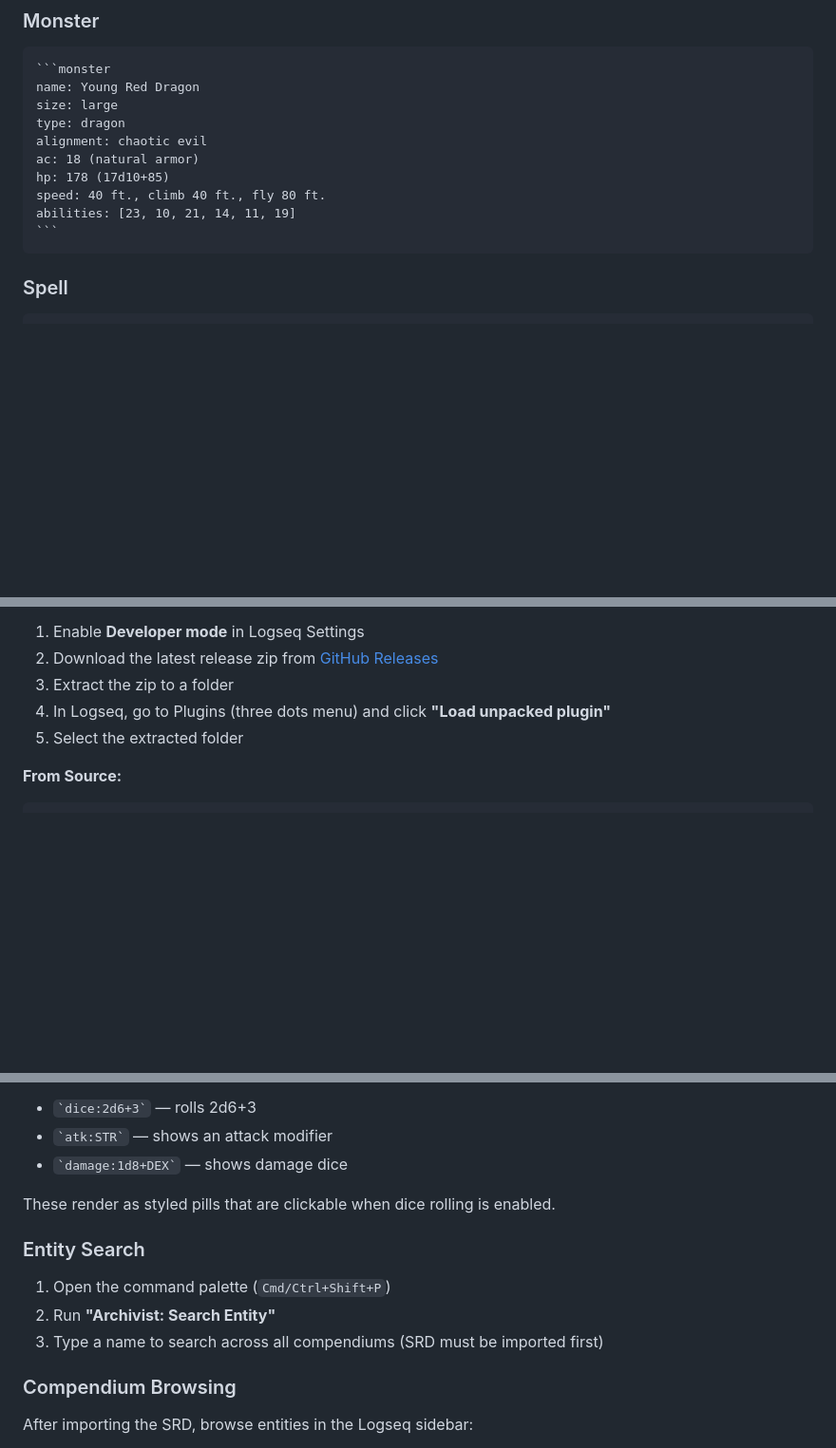
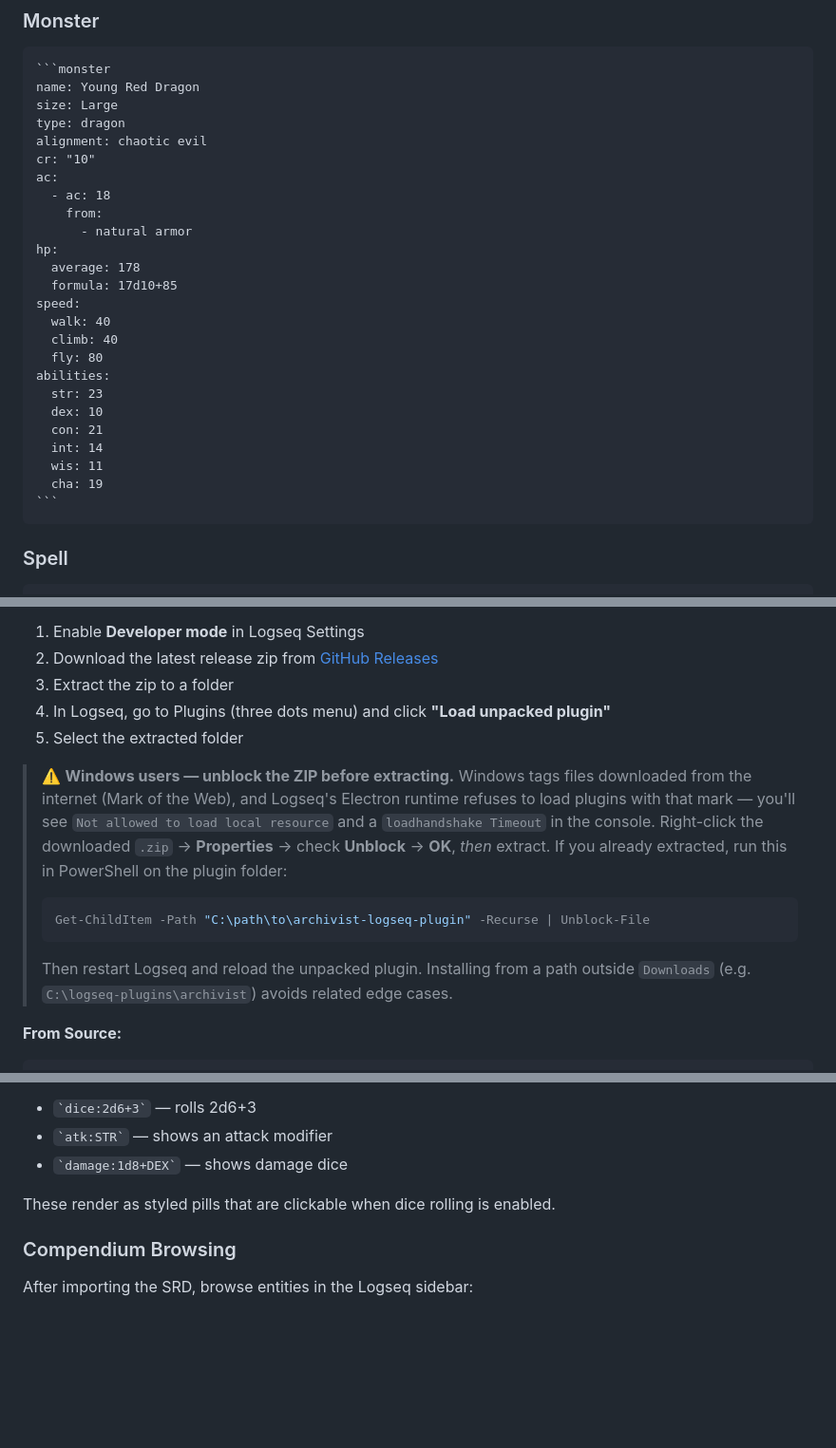
Before and after one commit to archivist-gg/archivist-logseq-plugin, a Markdown page: README.md, 3 parts joined by grey strips. Shown at 95% size. Rendered like a GitHub page; blank space fills up the shorter version.

Commit message:
docs: fix monster YAML schema, document Inquiry sidecar and Windows install
Correct the monster example to use structured ac/hp/speed/abilities matching
the parser contract, document the archivist-bridge sidecar and Archivist
Inquiry panel, and add a Windows Mark-of-the-Web unblock note to prevent
the loadhandshake timeout on unpacked installs.

Co-Authored-By: Claude Opus 4.7 (1M context) <noreply@anthropic.com>

`````diff
--- a/README.md
+++ b/README.md
@@ -20,13 +20,28 @@ Create a fenced code block with the appropriate language tag:
 ````markdown
 ```monster
 name: Young Red Dragon
-size: large
+size: Large
 type: dragon
 alignment: chaotic evil
-ac: 18 (natural armor)
-hp: 178 (17d10+85)
-speed: 40 ft., climb 40 ft., fly 80 ft.
-abilities: [23, 10, 21, 14, 11, 19]
+cr: "10"
+ac:
+  - ac: 18
+    from:
+      - natural armor
+hp:
+  average: 178
+  formula: 17d10+85
+speed:
+  walk: 40
+  climb: 40
+  fly: 80
+abilities:
+  str: 23
+  dex: 10
+  con: 21
+  int: 14
+  wis: 11
+  cha: 19
 ```
 ````
 
@@ -73,6 +88,14 @@ Search "Archivist" in the Logseq plugin marketplace.
 4. In Logseq, go to Plugins (three dots menu) and click **"Load unpacked plugin"**
 5. Select the extracted folder
 
+> ⚠️ **Windows users — unblock the ZIP before extracting.** Windows tags files downloaded from the internet (Mark of the Web), and Logseq's Electron runtime refuses to load plugins with that mark — you'll see `Not allowed to load local resource` and a `loadhandshake Timeout` in the console. Right-click the downloaded `.zip` → **Properties** → check **Unblock** → **OK**, *then* extract. If you already extracted, run this in PowerShell on the plugin folder:
+>
+> ```powershell
+> Get-ChildItem -Path "C:\path\to\archivist-logseq-plugin" -Recurse | Unblock-File
+> ```
+>
+> Then restart Logseq and reload the unpacked plugin. Installing from a path outside `Downloads` (e.g. `C:\logseq-plugins\archivist`) avoids related edge cases.
+
 **From Source:**
 ```bash
 git clone https://github.com/archivist-gg/archivist-logseq-plugin.git
@@ -122,12 +174,6 @@ In any Logseq block, use inline code with dice notation:
 
 These render as styled pills that are clickable when dice rolling is enabled.
 
-### Entity Search
-
-1. Open the command palette (`Cmd/Ctrl+Shift+P`)
-2. Run **"Archivist: Search Entity"**
-3. Type a name to search across all compendiums (SRD must be imported first)
-
 ### Compendium Browsing
 
 After importing the SRD, browse entities in the Logseq sidebar:
`````
Also changed, not shown: other parts of README.md (+29 -0 lines).
